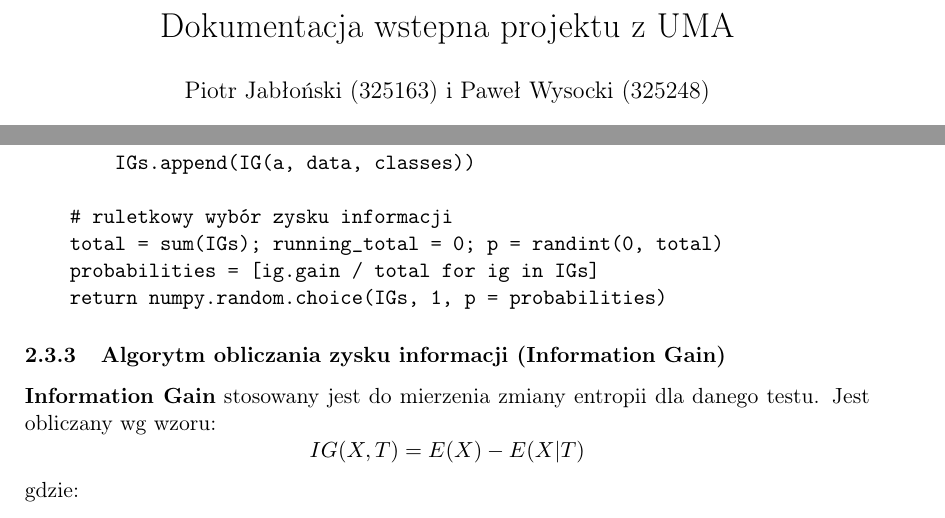
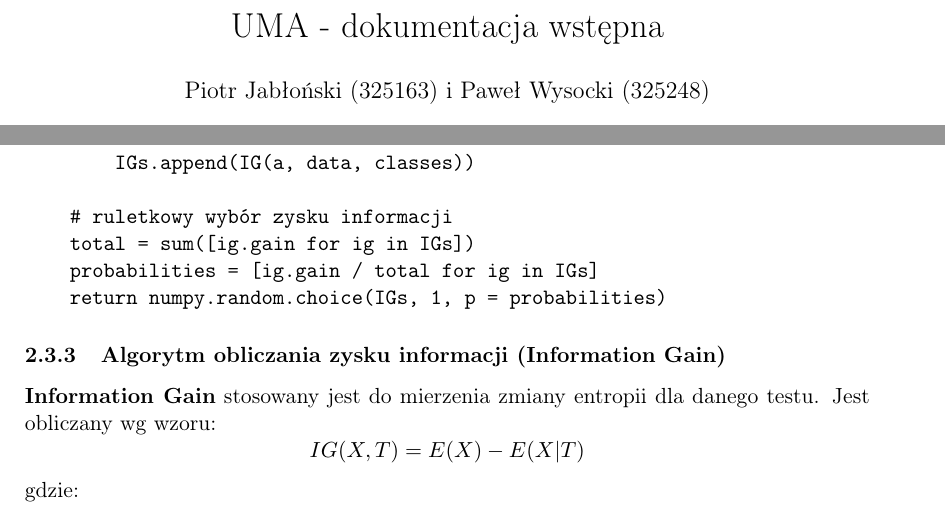
Before and after one commit to Depermitto/decision-tree, a LaTeX document (docs/docs.tex): two parts of pages 1 and 5 of 7, joined at a grey line, cut at the place of the change. Compiled offline with pdfLaTeX.

Commit message:
Minor inconvenience

```diff
--- a/docs/docs.tex
+++ b/docs/docs.tex
@@ -21,10 +21,10 @@
 
 \author{Piotr Jabłoński (325163) i Paweł Wysocki (325248)}
 \date{Grudzień 2024}
-\title{Dokumentacja wstepna projektu z UMA}
+\title{UMA - dokumentacja wstępna}
 \hypersetup{
  pdfauthor={Piotr Jabłoński (325163) i Paweł Wysocki (325248)},
- pdftitle={Dokumentacja wstepna projektu z UMA},
+ pdftitle={UMA - dokumentacja wstępna},
  pdfkeywords={},
  pdfsubject={},
  pdflang={Polish}}
@@ -145,7 +145,7 @@ def test(attrs, data, classes):
         IGs.append(IG(a, data, classes))
 
     # ruletkowy wybór zysku informacji
-    total = sum(IGs); running_total = 0; p = randint(0, total)
+    total = sum([ig.gain for ig in IGs])
     probabilities = [ig.gain / total for ig in IGs]
     return numpy.random.choice(IGs, 1, p = probabilities)
 \end{verbatim}
```
Also changed, not shown: docs/docs.pdf.
